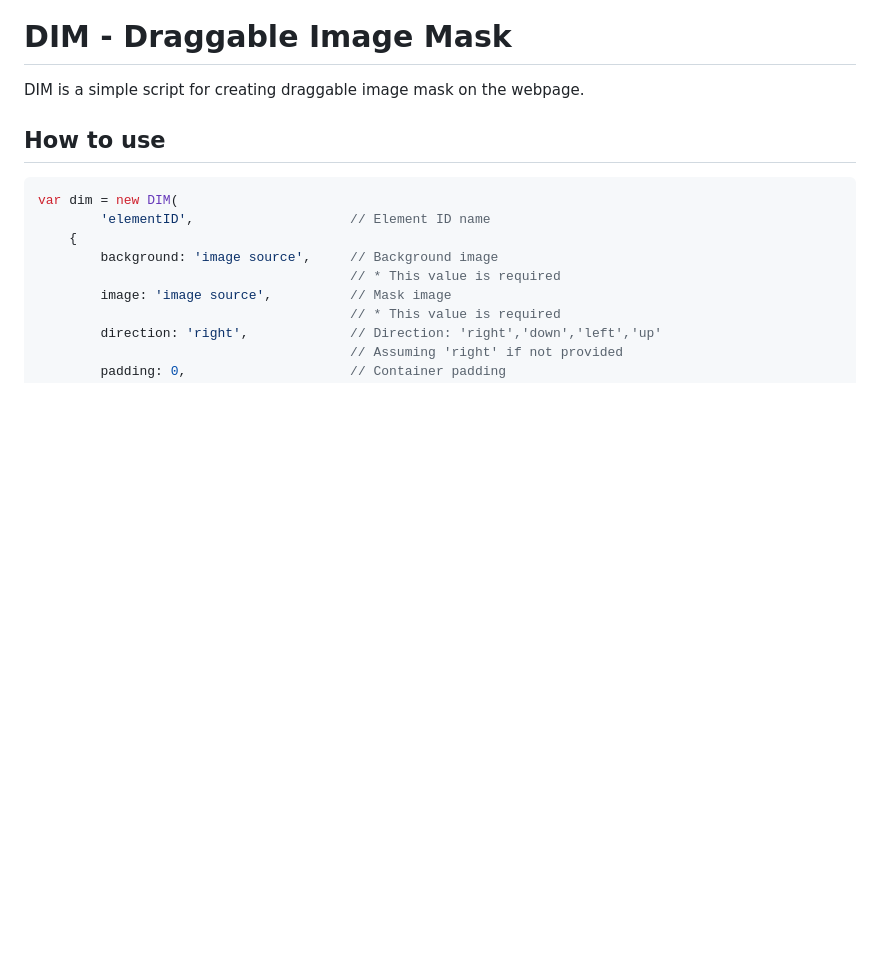
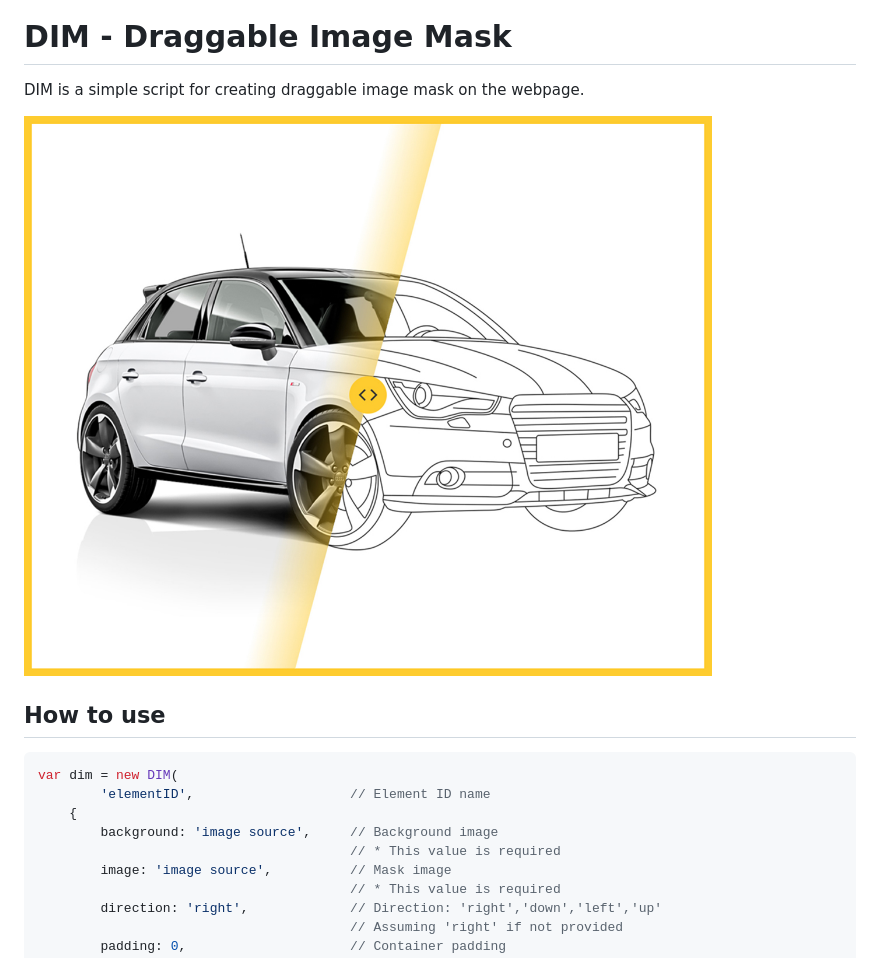
Before and after one commit to arniezhu/dim, a Markdown page: README.md, the part around the change. Rendered like a GitHub page; pictures changed too: preview.jpg (added); blank space fills up the shorter version.

Commit message:
Update demo; Add effect preview

```diff
--- a/README.md
+++ b/README.md
@@ -2,6 +2,7 @@
 
 DIM is a simple script for creating draggable image mask on the webpage.
 
+![Preview](./preview.jpg)
 
 ## How to use
 
```
Also changed, not shown: 2 other files.
